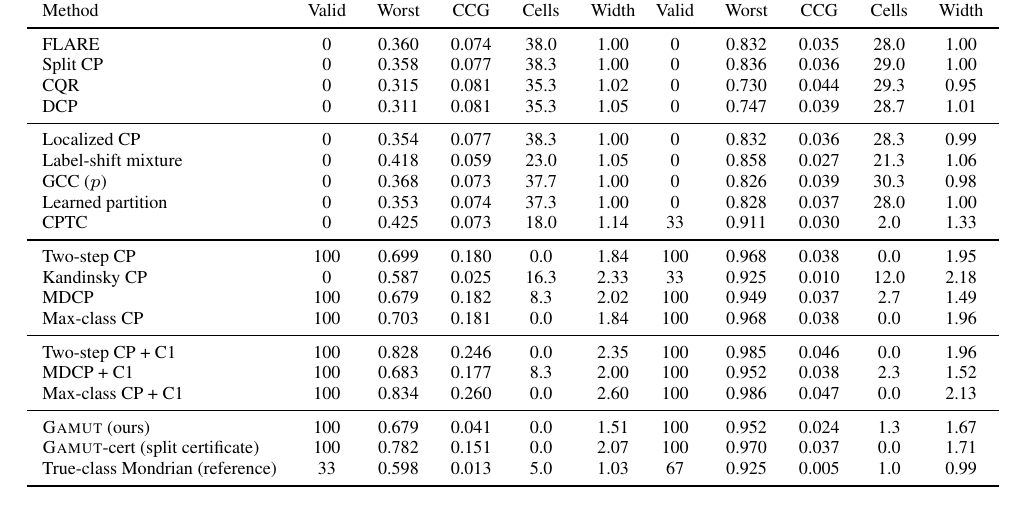
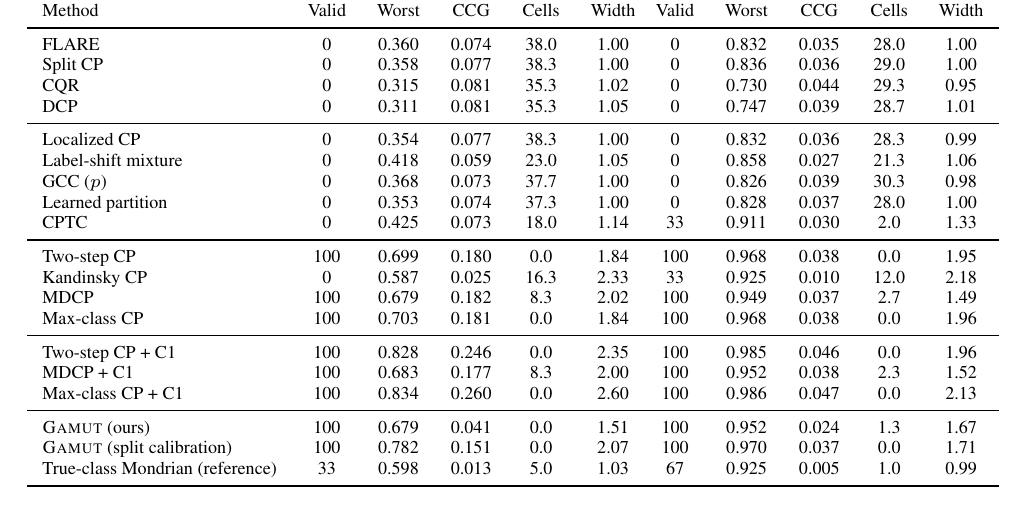
Before and after one commit to appleweiping/GAMUT, a LaTeX paper (paper/main_advisor.tex, which reads paper/tables/held.tex): part of page 55 of 64, cut so that both start at the same text. Compiled offline with pdfLaTeX.

Commit message:
Standardize GAMUT protocol labels

```diff
--- a/paper/tables/held.tex
+++ b/paper/tables/held.tex
@@ -31,7 +31,7 @@ MDCP + C1 & 100 & 0.683 & 0.177 & 8.3 & 2.00 & 100 & 0.952 & 0.038 & 2.3 & 1.52
 Max-class CP + C1 & 100 & 0.834 & 0.260 & 0.0 & 2.60 & 100 & 0.986 & 0.047 & 0.0 & 2.13 \\
 \midrule
 \gamut{} (ours) & 100 & 0.679 & 0.041 & 0.0 & 1.51 & 100 & 0.952 & 0.024 & 1.3 & 1.67 \\
-\gamut-cert (split certificate) & 100 & 0.782 & 0.151 & 0.0 & 2.07 & 100 & 0.970 & 0.037 & 0.0 & 1.71 \\
+\gamut{} (split calibration) & 100 & 0.782 & 0.151 & 0.0 & 2.07 & 100 & 0.970 & 0.037 & 0.0 & 1.71 \\
 True-class Mondrian (reference) & 33 & 0.598 & 0.013 & 5.0 & 1.03 & 67 & 0.925 & 0.005 & 1.0 & 0.99 \\
 \bottomrule
 \end{tabular}}
```
